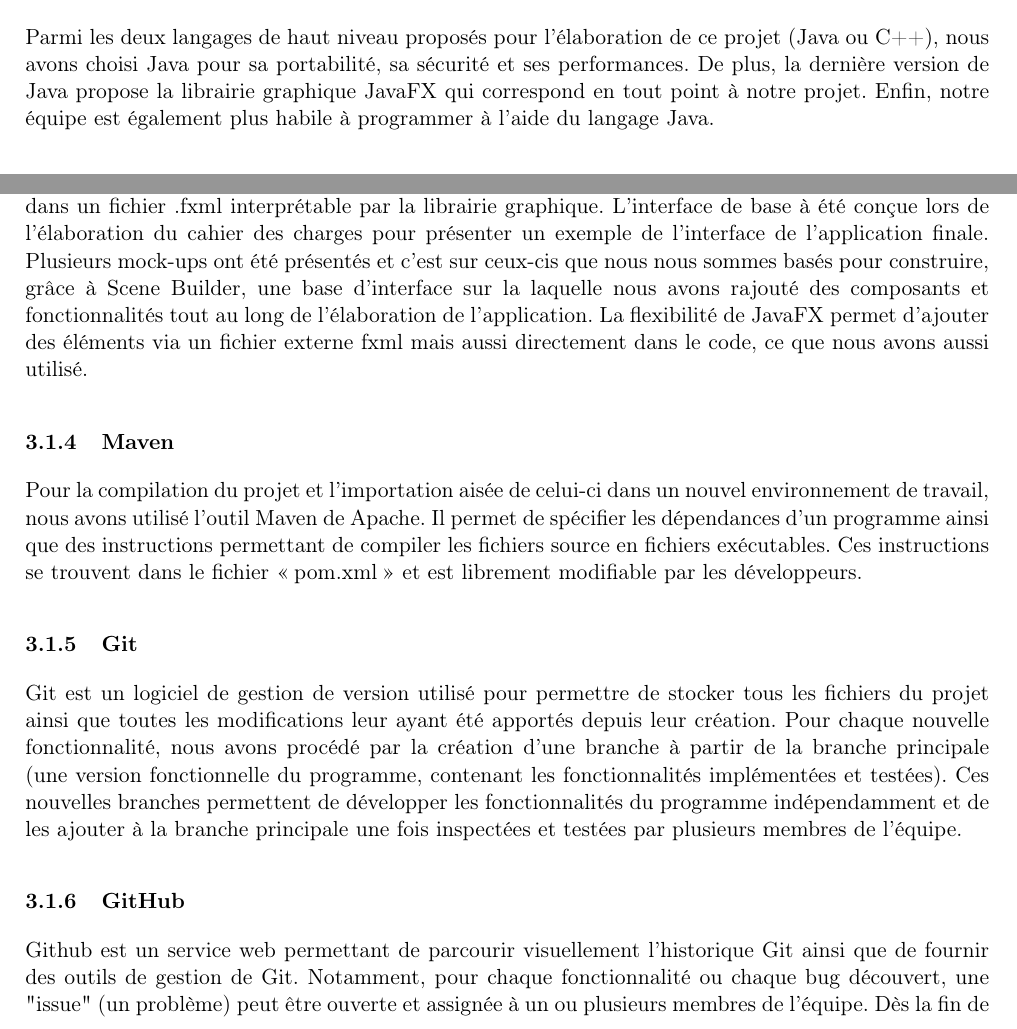
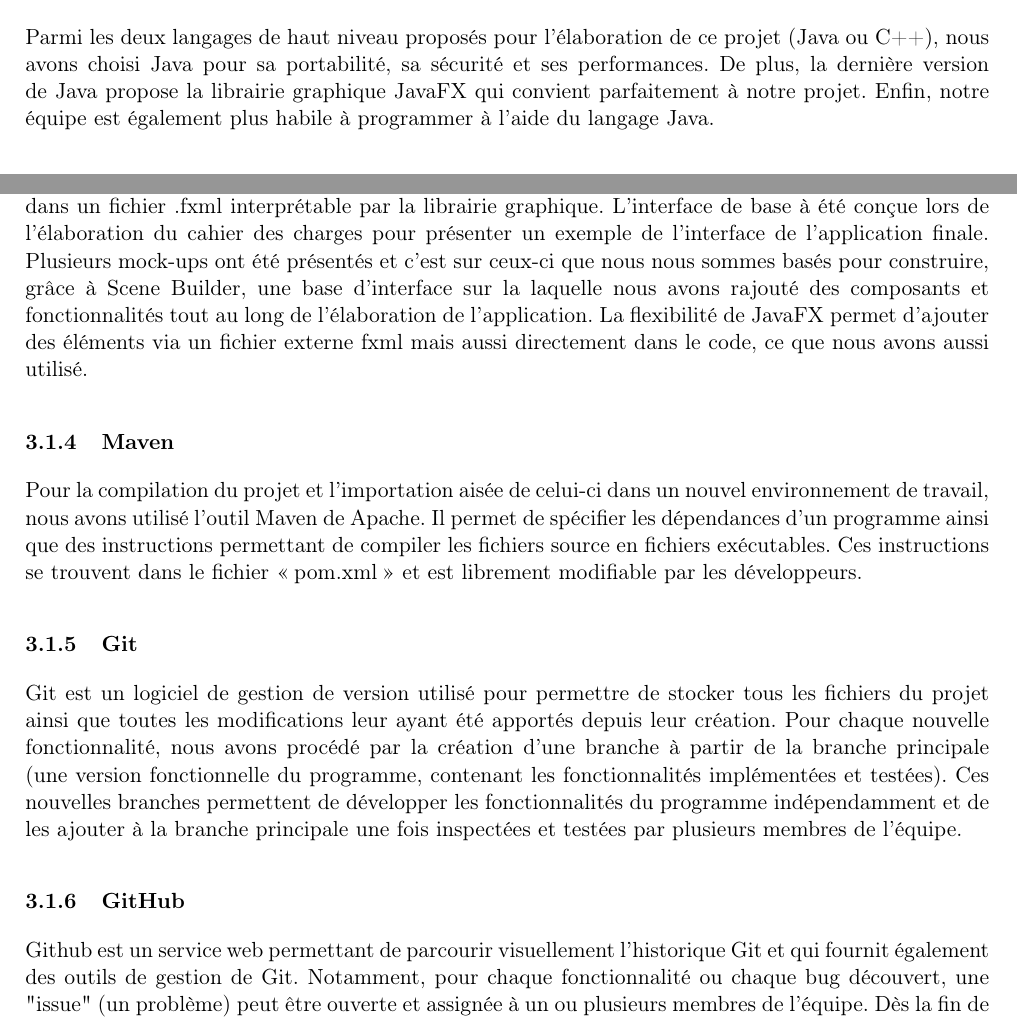
Before and after one commit to GuillaumeMilani/HEIGVD-PRO-Project, a LaTeX document (0_gestion_projet/rapport/rapport.tex, which reads 0_gestion_projet/rapport/conception_architecture.tex): two parts of pages 7 and 8 of 32, joined at a grey line, cut so that both start at the same text. Compiled offline with pdfLaTeX.

Commit message:
Corrections orthographe

```diff
--- a/0_gestion_projet/rapport/conception_architecture.tex
+++ b/0_gestion_projet/rapport/conception_architecture.tex
@@ -1,7 +1,7 @@
 \section{Conception \& Architecture}
 \subsection{Technologies utilisées}
 \subsubsection{Java 8}
-Parmi les deux langages de haut niveau proposés pour l'élaboration de ce projet (Java ou C++), nous avons choisi Java pour sa portabilité, sa sécurité et ses performances. De plus, la dernière version de Java propose la librairie graphique JavaFX qui correspond en tout point à notre projet. Enfin, notre équipe est également plus habile à programmer à l'aide du langage Java.
+Parmi les deux langages de haut niveau proposés pour l'élaboration de ce projet (Java ou C++), nous avons choisi Java pour sa portabilité, sa sécurité et ses performances. De plus, la dernière version de Java propose la librairie graphique JavaFX qui convient parfaitement à notre projet. Enfin, notre équipe est également plus habile à programmer à l'aide du langage Java.
 
 \subsubsection{JavaFX 8}
 JavaFX, successeur de Swing, est la librairie de création d'interface graphiques officielle de Java. La version 8, utilisée pour ce projet, ajoute de nouvelles fonctionnalités et est la plus récente version utilisable avec Scene Builder.
@@ -17,7 +17,7 @@ Comme vous pouvez le voir sur la figure \ref{fig:arch_javafx}, BLA BLA BLA A COM
 
 
 \subsubsection{Scene Builder 8.3.0}
-Scene Builder de Gluon permet de manipuler des objets JavaFX graphiquement et exporter ceux-ci dans un fichier .fxml interprétable par la librairie graphique. L'interface de base à été conçue lors de l'élaboration du cahier des charges pour présenter un exemple de l'interface de l'application finale. Plusieurs mock-ups ont été présentés et c'est sur ceux-cis que nous nous sommes basés pour construire, grâce à Scene Builder, une base d'interface sur la laquelle nous avons rajouté des composants et fonctionnalités tout au long de l'élaboration de l'application. La flexibilité de JavaFX permet d'ajouter des éléments via un fichier externe fxml mais aussi directement dans le code, ce que nous avons aussi utilisé.
+Scene Builder de Gluon permet de manipuler des objets JavaFX graphiquement et exporter ceux-ci dans un fichier .fxml interprétable par la librairie graphique. L'interface de base à été conçue lors de l'élaboration du cahier des charges pour présenter un exemple de l'interface de l'application finale. Plusieurs mock-ups ont été présentés et c'est sur ceux-ci que nous nous sommes basés pour construire, grâce à Scene Builder, une base d'interface sur la laquelle nous avons rajouté des composants et fonctionnalités tout au long de l'élaboration de l'application. La flexibilité de JavaFX permet d'ajouter des éléments via un fichier externe fxml mais aussi directement dans le code, ce que nous avons aussi utilisé.
 
 \subsubsection{Maven}
 Pour la compilation du projet et l'importation aisée de celui-ci dans un nouvel environnement de travail, nous avons utilisé l'outil Maven de Apache. Il permet de spécifier les dépendances d'un programme ainsi que des instructions permettant de compiler les fichiers source en fichiers exécutables. Ces instructions se trouvent dans le fichier \og pom.xml \fg{} et est librement modifiable par les développeurs.
@@ -27,7 +27,7 @@ Pour la compilation du projet et l'importation aisée de celui-ci dans un nouvel
 Git est un logiciel de gestion de version utilisé pour permettre de stocker tous les fichiers du projet ainsi que toutes les modifications leur ayant été apportés depuis leur création. Pour chaque nouvelle fonctionnalité, nous avons procédé par la création d'une branche à partir de la branche principale (une version fonctionnelle du programme, contenant les fonctionnalités implémentées et testées). Ces nouvelles branches permettent de développer les fonctionnalités du programme indépendamment et de les ajouter à la branche principale une fois inspectées et testées par plusieurs membres de l'équipe.
 
 \subsubsection{GitHub}
-Github est un service web permettant de parcourir visuellement l'historique Git ainsi que de fournir des outils de gestion de Git. Notamment, pour chaque fonctionnalité ou chaque bug découvert, une "issue" (un problème) peut être ouverte et assignée à un ou plusieurs membres de l'équipe. Dès la fin de l'élaboration du planning de notre projet, des issues ont été assignées à chaque développeur. Celles-ci ont permis de mieux se fier au planning et toujours avoir en vue ce qu'il restait à implémenter.
+Github est un service web permettant de parcourir visuellement l'historique Git et qui fournit également des outils de gestion de Git. Notamment, pour chaque fonctionnalité ou chaque bug découvert, une "issue" (un problème) peut être ouverte et assignée à un ou plusieurs membres de l'équipe. Dès la fin de l'élaboration du planning de notre projet, des issues ont été assignées à chaque développeur. Celles-ci ont permis de mieux se fier au planning et toujours avoir en vue ce qu'il restait à implémenter.
 
 \subsection{Comparaison de l'interface finale avec notre mock-up}
 Le mock-up de l'interface à été conçu au début du projet en prenant compte de toutes les fonctionnalités que le programme devait fournir. Voici une comparaison de celui-ci avec l'interface finale.
```
Also changed, not shown: 0_gestion_projet/rapport/rapport.pdf.
